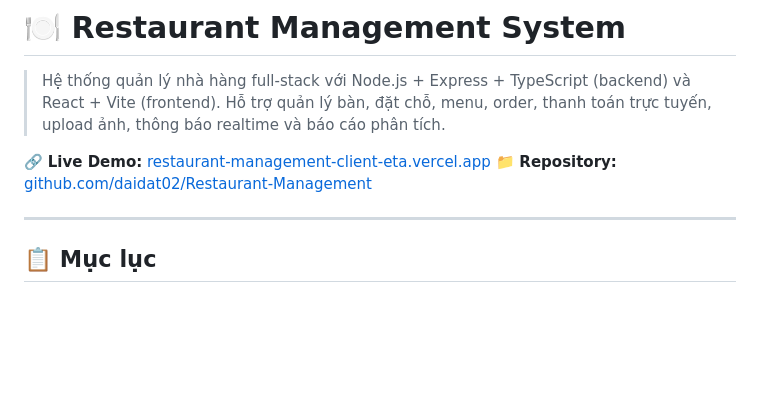
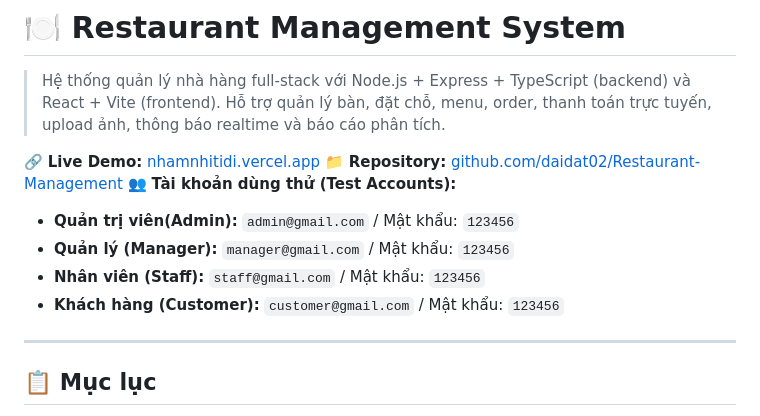
Before and after one commit to daidat02/Restaurant-Management, a Markdown page: README.md, the part around the change. Drawn GitHub-style; blank space fills up the shorter version.

Commit message:
Cập nhật readme với link app và tài khoản test
Cập nhật readme với link app và tài khoản test

```diff
--- a/README.md
+++ b/README.md
@@ -2,9 +2,13 @@
 
 > Hệ thống quản lý nhà hàng full-stack với Node.js + Express + TypeScript (backend) và React + Vite (frontend). Hỗ trợ quản lý bàn, đặt chỗ, menu, order, thanh toán trực tuyến, upload ảnh, thông báo realtime và báo cáo phân tích.
 
-🔗 **Live Demo:** [restaurant-management-client-eta.vercel.app](https://restaurant-management-client-eta.vercel.app)
+🔗 **Live Demo:** [nhamnhitidi.vercel.app](https://nhamnhitidi.vercel.app/)
 📁 **Repository:** [github.com/daidat02/Restaurant-Management](https://github.com/daidat02/Restaurant-Management)
-
+👥 **Tài khoản dùng thử (Test Accounts):**
+*   **Quản trị viên(Admin):** `admin@gmail.com` / Mật khẩu: `123456`
+*   **Quản lý (Manager):** `manager@gmail.com` / Mật khẩu: `123456`
+*   **Nhân viên (Staff):** `staff@gmail.com` / Mật khẩu: `123456`
+*   **Khách hàng (Customer):** `customer@gmail.com` / Mật khẩu: `123456`
 ---
 
 ## 📋 Mục lục
```
